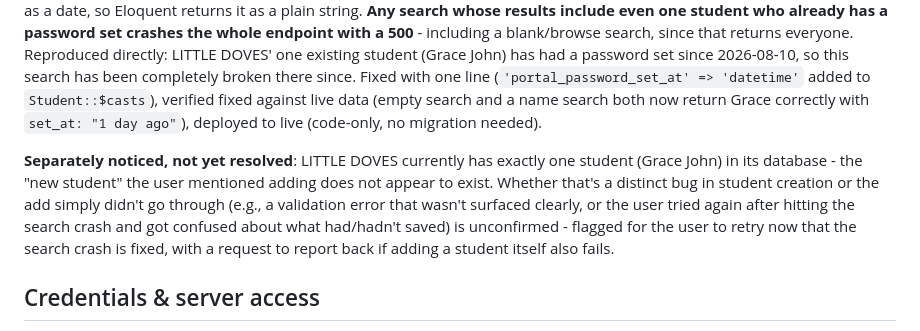
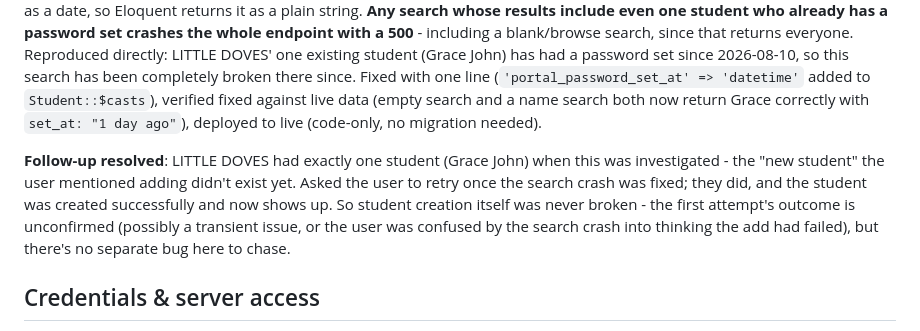
Before and after one commit to olam-devs/darasa360-v3, a Markdown page: CLAUDE.md, the part around the change. GitHub-like rendering.

Commit message:
docs: confirm student-add retry succeeded, close out the investigation

```diff
--- a/CLAUDE.md
+++ b/CLAUDE.md
@@ -427,7 +427,7 @@ Queried the real `LedgerController::bookLedger()` (same code the accountant-faci
 
 While the above was in progress, the user reported a real production issue: "i added a student but i cant search to set password for the parent and try login in." Investigated on LITTLE DOVES' live data and found `StudentController::searchStudentsForPassword()` (`api/students/portal-password/search`) calls `$s->portal_password_set_at?->diffForHumans()` - a Carbon-only method - but `Student::$casts` never declared that column as a date, so Eloquent returns it as a plain string. **Any search whose results include even one student who already has a password set crashes the whole endpoint with a 500** - including a blank/browse search, since that returns everyone. Reproduced directly: LITTLE DOVES' one existing student (Grace John) has had a password set since 2026-08-10, so this search has been completely broken there since. Fixed with one line (`'portal_password_set_at' => 'datetime'` added to `Student::$casts`), verified fixed against live data (empty search and a name search both now return Grace correctly with `set_at: "1 day ago"`), deployed to live (code-only, no migration needed).
 
-**Separately noticed, not yet resolved**: LITTLE DOVES currently has exactly one student (Grace John) in its database - the "new student" the user mentioned adding does not appear to exist. Whether that's a distinct bug in student creation or the add simply didn't go through (e.g., a validation error that wasn't surfaced clearly, or the user tried again after hitting the search crash and got confused about what had/hadn't saved) is unconfirmed - flagged for the user to retry now that the search crash is fixed, with a request to report back if adding a student itself also fails.
+**Follow-up resolved**: LITTLE DOVES had exactly one student (Grace John) when this was investigated - the "new student" the user mentioned adding didn't exist yet. Asked the user to retry once the search crash was fixed; they did, and the student was created successfully and now shows up. So student creation itself was never broken - the first attempt's outcome is unconfirmed (possibly a transient issue, or the user was confused by the search crash into thinking the add had failed), but there's no separate bug here to chase.
 
 ## Credentials & server access
 See Claude memory (`project_darasa_finance.md`) for: SSH key setup, DB credentials (sandbox + live), the scoped DirectAdmin API login key used by the apps themselves, and login credentials for each portal. Not duplicated here.
```
